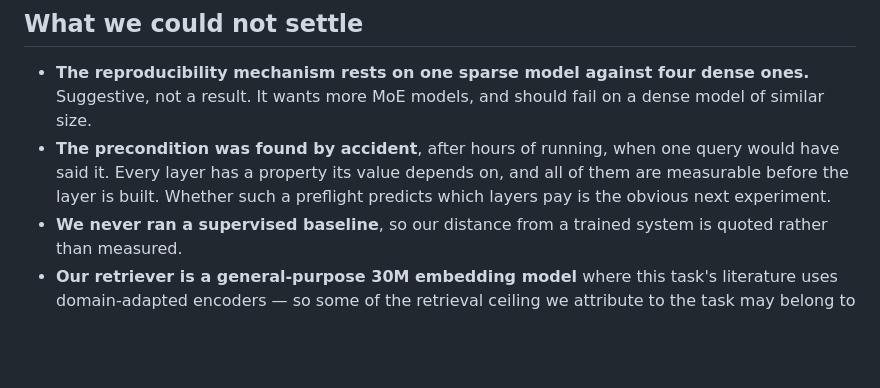
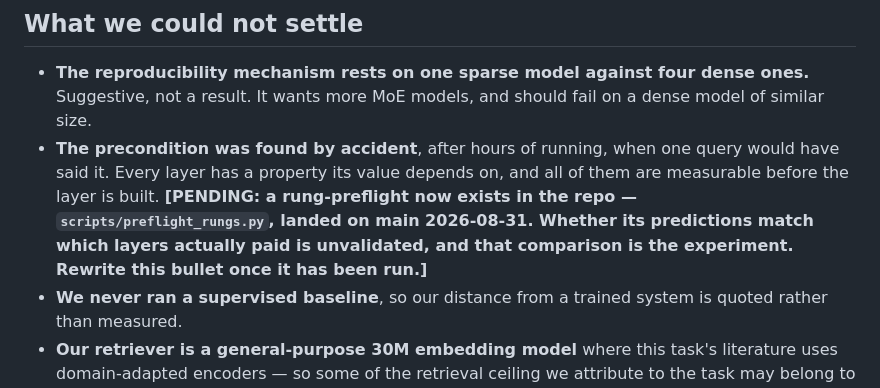
Before and after one commit to wbagais/reliability-ladder, a Markdown page: docs/article-v3.md, the part around the change. Drawn GitHub-style; blank space fills up the shorter version.

Commit message:
Flag the preflight_rungs claim in the article too
The plan got the task; the article kept the stale sentence because the wrapping
did not match my patch. Now marked [PENDING] where it is claimed.

Co-Authored-By: Claude Opus 5 <noreply@anthropic.com>

```diff
--- a/docs/article-v3.md
+++ b/docs/article-v3.md
@@ -652,8 +652,11 @@ to be worth more than any layer that tried to answer them.
   dense model of similar size.
 - **The precondition was found by accident**, after hours of running, when one
   query would have said it. Every layer has a property its value depends on, and
-  all of them are measurable before the layer is built. Whether such a preflight
-  predicts which layers pay is the obvious next experiment.
+  all of them are measurable before the layer is built. **[PENDING: a
+  rung-preflight now exists in the repo — `scripts/preflight_rungs.py`, landed
+  on main 2026-08-31. Whether its predictions match which layers actually paid
+  is unvalidated, and that comparison is the experiment. Rewrite this bullet
+  once it has been run.]**
 - **We never ran a supervised baseline**, so our distance from a trained system is
   quoted rather than measured.
 - **Our retriever is a general-purpose 30M embedding model** where this task's
```
